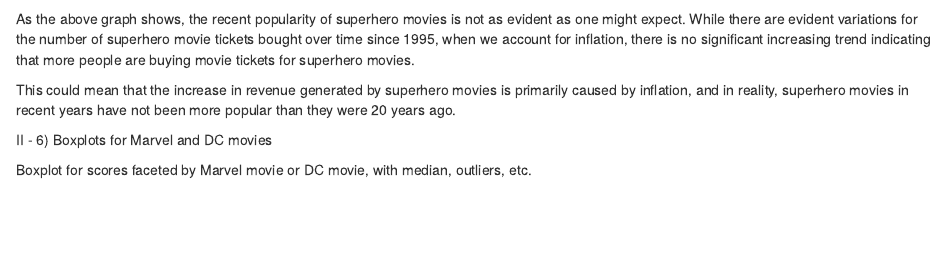
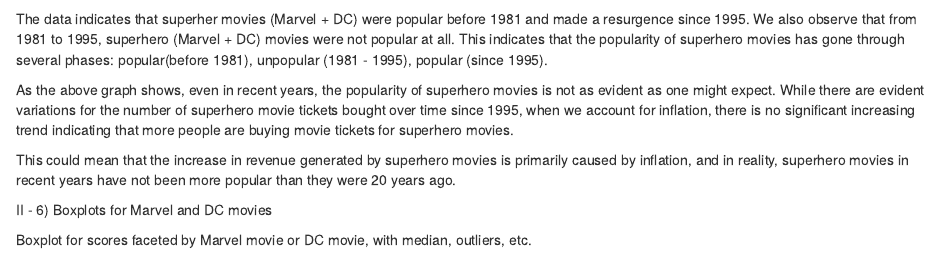
Before and after one commit to apalmk/EDAV, an R Markdown document (scripts/max_graphs.Rmd): the page in a window 1100 px wide, from 1740 px down. Rendered offline with R 4.5, knitr and Pandoc, with nearby package versions; some code elsewhere in the file could not run offline.

Commit message:
updated interpretation of graph II-1)

````diff
--- a/scripts/max_graphs.Rmd
+++ b/scripts/max_graphs.Rmd
@@ -74,7 +74,9 @@
   labs(x = "year", y = "popularity (nb of tickets bought)")
 ```
 
-As the above graph shows, the recent popularity of superhero movies is not as evident as one might expect. While there are evident variations for the number of superhero movie tickets bought over time since 1995, when we account for inflation, there is no significant  increasing trend indicating that more people are buying movie tickets for superhero movies.
+The data indicates that superher movies (Marvel + DC) were popular before 1981 and made a resurgence since 1995. We also observe that from 1981 to 1995, superhero (Marvel + DC) movies were not popular at all. This indicates that the popularity of superhero movies has gone through several phases: popular(before 1981), unpopular (1981 - 1995), popular (since 1995).
+
+As the above graph shows, even in recent years, the popularity of superhero movies is not as evident as one might expect. While there are evident variations for the number of superhero movie tickets bought over time since 1995, when we account for inflation, there is no significant  increasing trend indicating that more people are buying movie tickets for superhero movies.
 
 This could mean that the increase in revenue generated by superhero movies is primarily caused by inflation, and in reality, superhero movies in recent years have not been more popular than they were 20 years ago.
 
````
